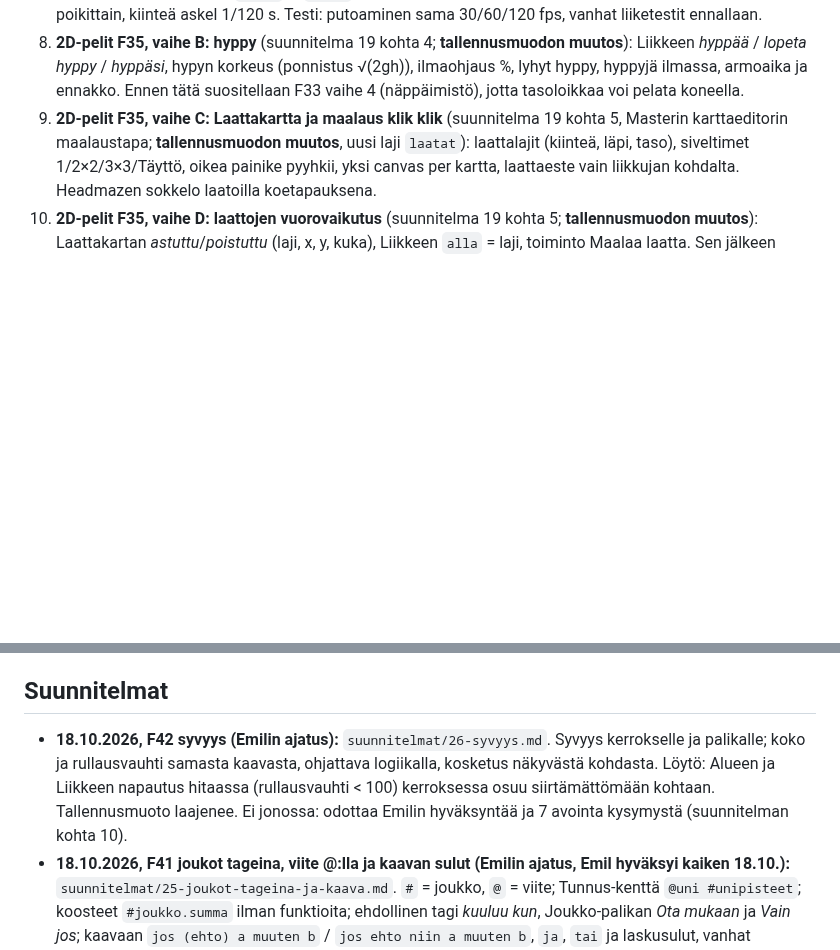
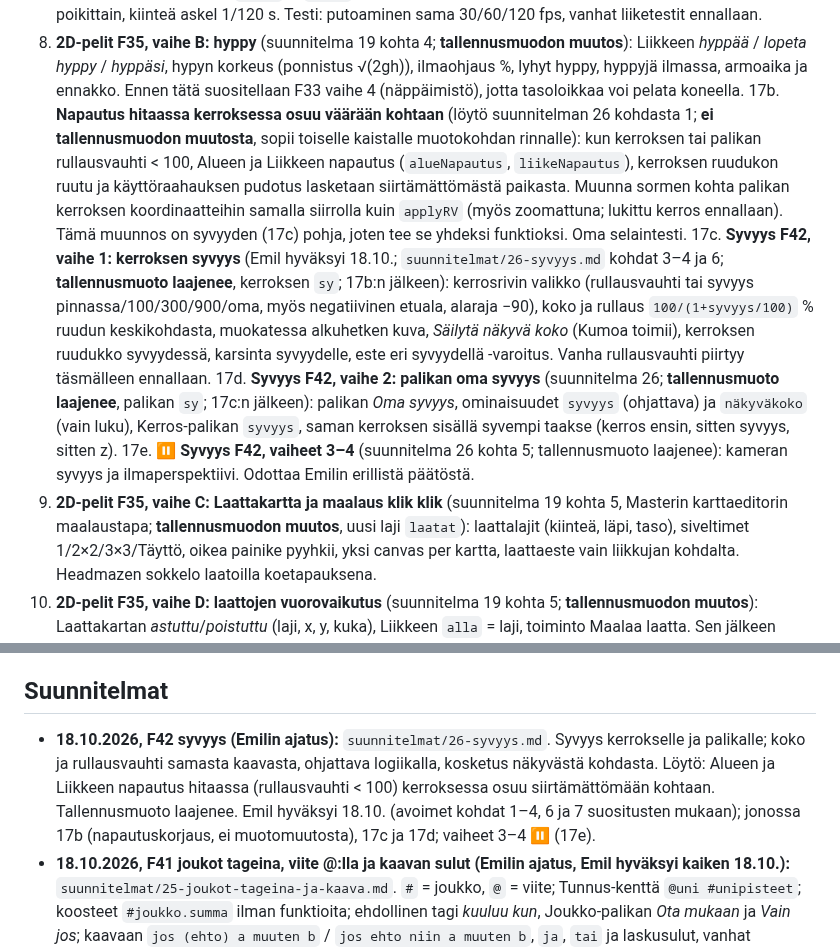
Before and after one commit to Kasibanaani/P-iv-kartta, a Markdown page: appiappi/TILA.md, 2 parts joined by grey strips. Rendered like a GitHub page; blank space fills up the shorter version.

```diff
--- a/appiappi/TILA.md
+++ b/appiappi/TILA.md
@@ -76,6 +76,10 @@ Emilin päätös 17.10.2026: kaikki alla olevat linjaukset tekoälyn suositusten
 15b. **Palikan oma ruudukko F36** (Emil 17.10.; yleinen, ei 2D:n osa; `suunnitelmat/20-palikan-ruudukko.md`; **tallennusmuodon muutos**, valinnainen `org`): jokaiselle näkymäpalikalle valinnainen sarakkeet × rivit -ruudukko, joka kulkee, venyy ja kiertyy palikan mukana; tapahtuma *ruutu napautettu* (`tapahtuma.x/y`), `napautettux/y` kuten Alueella, törmäsi-tietoihin osuttu ruutu, käyttöraahauksen pudotukseen ruutu. Ei riipu muista jonon kohdista. **Kartoitus 6 (U1):** ruutu tiedoissa aina `tapahtuma.ruutux/ruutuy` (ei `x/y`, jotka ovat pikseleitä, eikä `kohdex/y`, joka on Liikkeen kohdepiste); suunnitelma korjattu.
 16. **2D-pelit F35, vaihe A: painovoima ja maassa** (Emil 17.10.; `suunnitelmat/19-2d-pelit-ja-ymparistot.md` kohta 3; **tallennusmuodon muutos**): Alueen osio Painovoima (voima, suunta, ilmanvastus; päällimmäinen Alue voittaa), Liikkeen painovoima %, `maassa`, `alla`, `putoamisvauhti`, tapahtumat *laskeutui* ja *irtosi maasta*, törmäsi-tietoihin `puoli` ja `voima` (impulssi massan mukaan), kitka vain maassa, ohjaus vain poikittain, kiinteä askel 1/120 s. Testi: putoaminen sama 30/60/120 fps, vanhat liiketestit ennallaan.
 17. **2D-pelit F35, vaihe B: hyppy** (suunnitelma 19 kohta 4; **tallennusmuodon muutos**): Liikkeen *hyppää* / *lopeta hyppy* / *hyppäsi*, hypyn korkeus (ponnistus √(2gh)), ilmaohjaus %, lyhyt hyppy, hyppyjä ilmassa, armoaika ja ennakko. Ennen tätä suositellaan F33 vaihe 4 (näppäimistö), jotta tasoloikkaa voi pelata koneella.
+17b. **Napautus hitaassa kerroksessa osuu väärään kohtaan** (löytö suunnitelman 26 kohdasta 1; **ei tallennusmuodon muutosta**, sopii toiselle kaistalle muotokohdan rinnalle): kun kerroksen tai palikan rullausvauhti < 100, Alueen ja Liikkeen napautus (`alueNapautus`, `liikeNapautus`), kerroksen ruudukon ruutu ja käyttöraahauksen pudotus lasketaan siirtämättömästä paikasta. Muunna sormen kohta palikan kerroksen koordinaatteihin samalla siirrolla kuin `applyRV` (myös zoomattuna; lukittu kerros ennallaan). Tämä muunnos on syvyyden (17c) pohja, joten tee se yhdeksi funktioksi. Oma selaintesti.
+17c. **Syvyys F42, vaihe 1: kerroksen syvyys** (Emil hyväksyi 18.10.; `suunnitelmat/26-syvyys.md` kohdat 3–4 ja 6; **tallennusmuoto laajenee**, kerroksen `sy`; 17b:n jälkeen): kerrosrivin valikko (rullausvauhti tai syvyys pinnassa/100/300/900/oma, myös negatiivinen etuala, alaraja −90), koko ja rullaus `100/(1+syvyys/100)` % ruudun keskikohdasta, muokatessa alkuhetken kuva, *Säilytä näkyvä koko* (Kumoa toimii), kerroksen ruudukko syvyydessä, karsinta syvyydelle, este eri syvyydellä -varoitus. Vanha rullausvauhti piirtyy täsmälleen ennallaan.
+17d. **Syvyys F42, vaihe 2: palikan oma syvyys** (suunnitelma 26; **tallennusmuoto laajenee**, palikan `sy`; 17c:n jälkeen): palikan *Oma syvyys*, ominaisuudet `syvyys` (ohjattava) ja `näkyväkoko` (vain luku), Kerros-palikan `syvyys`, saman kerroksen sisällä syvempi taakse (kerros ensin, sitten syvyys, sitten z).
+17e. **⏸ Syvyys F42, vaiheet 3–4** (suunnitelma 26 kohta 5; tallennusmuoto laajenee): kameran syvyys ja ilmaperspektiivi. Odottaa Emilin erillistä päätöstä.
 18. **2D-pelit F35, vaihe C: Laattakartta ja maalaus klik klik** (suunnitelma 19 kohta 5, Masterin karttaeditorin maalaustapa; **tallennusmuodon muutos**, uusi laji `laatat`): laattalajit (kiinteä, läpi, taso), siveltimet 1/2×2/3×3/Täyttö, oikea painike pyyhkii, yksi canvas per kartta, laattaeste vain liikkujan kohdalta. Headmazen sokkelo laatoilla koetapauksena.
 19. **2D-pelit F35, vaihe D: laattojen vuorovaikutus** (suunnitelma 19 kohta 5; **tallennusmuodon muutos**): Laattakartan *astuttu*/*poistuttu* (laji, x, y, kuka), Liikkeen `alla` = laji, toiminto Maalaa laatta. Sen jälkeen koeappi D (pieni tasoloikka master-tiedotiin).
 20. **2D-pelit F35, vaihe E1: piirtoruudukko ja pikseliulkoasu** (Emilin päätös 17.10.: suositus a; suunnitelma 19 kohta 6; **tallennusmuodon muutos**, `P.px`, `pxt`): piirtoruudukko 8–64 px (klik ja painaen maalaus, oikea painike pyyhkii, Täyttö, viiva, peilaus), värit paletin paikoista (seuraa teemaa), piirroskirjasto projektiin (muokkaus päivittää kaikki käyttäjät), Kuvan ja laattalajin ilmeeksi, rakennuslaatikosta *＋ Piirrä uusi palikka*, näkymän Pikselitarkka.
@@ -203,7 +207,7 @@ Emilin päätös 17.10.2026: kaikki alla olevat linjaukset tekoälyn suositusten
 
 ## Suunnitelmat
 
-- **18.10.2026, F42 syvyys (Emilin ajatus):** `suunnitelmat/26-syvyys.md`. Syvyys kerrokselle ja palikalle; koko ja rullausvauhti samasta kaavasta, ohjattava logiikalla, kosketus näkyvästä kohdasta. Löytö: Alueen ja Liikkeen napautus hitaassa (rullausvauhti < 100) kerroksessa osuu siirtämättömään kohtaan. Tallennusmuoto laajenee. Ei jonossa: odottaa Emilin hyväksyntää ja 7 avointa kysymystä (suunnitelman kohta 10).
+- **18.10.2026, F42 syvyys (Emilin ajatus):** `suunnitelmat/26-syvyys.md`. Syvyys kerrokselle ja palikalle; koko ja rullausvauhti samasta kaavasta, ohjattava logiikalla, kosketus näkyvästä kohdasta. Löytö: Alueen ja Liikkeen napautus hitaassa (rullausvauhti < 100) kerroksessa osuu siirtämättömään kohtaan. Tallennusmuoto laajenee. Emil hyväksyi 18.10. (avoimet kohdat 1–4, 6 ja 7 suositusten mukaan); jonossa 17b (napautuskorjaus, ei muotomuutosta), 17c ja 17d; vaiheet 3–4 ⏸ (17e).
 - **18.10.2026, F41 joukot tageina, viite @:lla ja kaavan sulut (Emilin ajatus, Emil hyväksyi kaiken 18.10.):** `suunnitelmat/25-joukot-tageina-ja-kaava.md`. `#` = joukko, `@` = viite; Tunnus-kenttä `@uni #unipisteet`; koosteet `#joukko.summa` ilman funktioita; ehdollinen tagi *kuuluu kun*, Joukko-palikan *Ota mukaan* ja *Vain jos*; kaavaan `jos (ehto) a muuten b` / `jos ehto niin a muuten b`, `ja`, `tai` ja laskusulut, vanhat muuntuvat itsestään. Jonossa 12f (muutettu), 12g (uusi), 15c–15e (muutettu). Ei toteutettu.
 - **18.10.2026, F40 oppivat botit (Emilin ajatusleikki):** `suunnitelmat/24-oppivat-botit.md`. Toimii ehdoin (välipalkkiot, epäonnistumisesta miinus, pieni tilanne, uteliaisuus); puuttuu Sensori, Aloita alusta, pikakelaus ja Arvan oppiminen. Vaikeustaso = uteliaisuus + kantama, tasot taulukon kopioina. Ei jonossa: odottaa Emilin päätöstä paikasta (suositus F40-1 jonon 15 jälkeen, muut Joukon jälkeen ennen 2D:tä).
 - **18.10.2026, keveysmittaus (Emilin kysymys):** `kartoitukset/2026-10-18-keveys.md`. Autopeli 58 ja Headmaze ~50 kuvaa/s, mutta hidastuu suoraan palikkamäärän mukana (+750 seinää 9 kuvaa/s); neljä paikallista pullonkaulaa, korjaukset jonon kohdassa 1p ennen Joukkoa ja 2D:tä. Lataus ja muisti kunnossa.
```
Also changed, not shown: appiappi/SUUNNITELMA.md (+1 -1 lines), appiappi/suunnitelmat/26-syvyys.md (+4 -2 lines).
